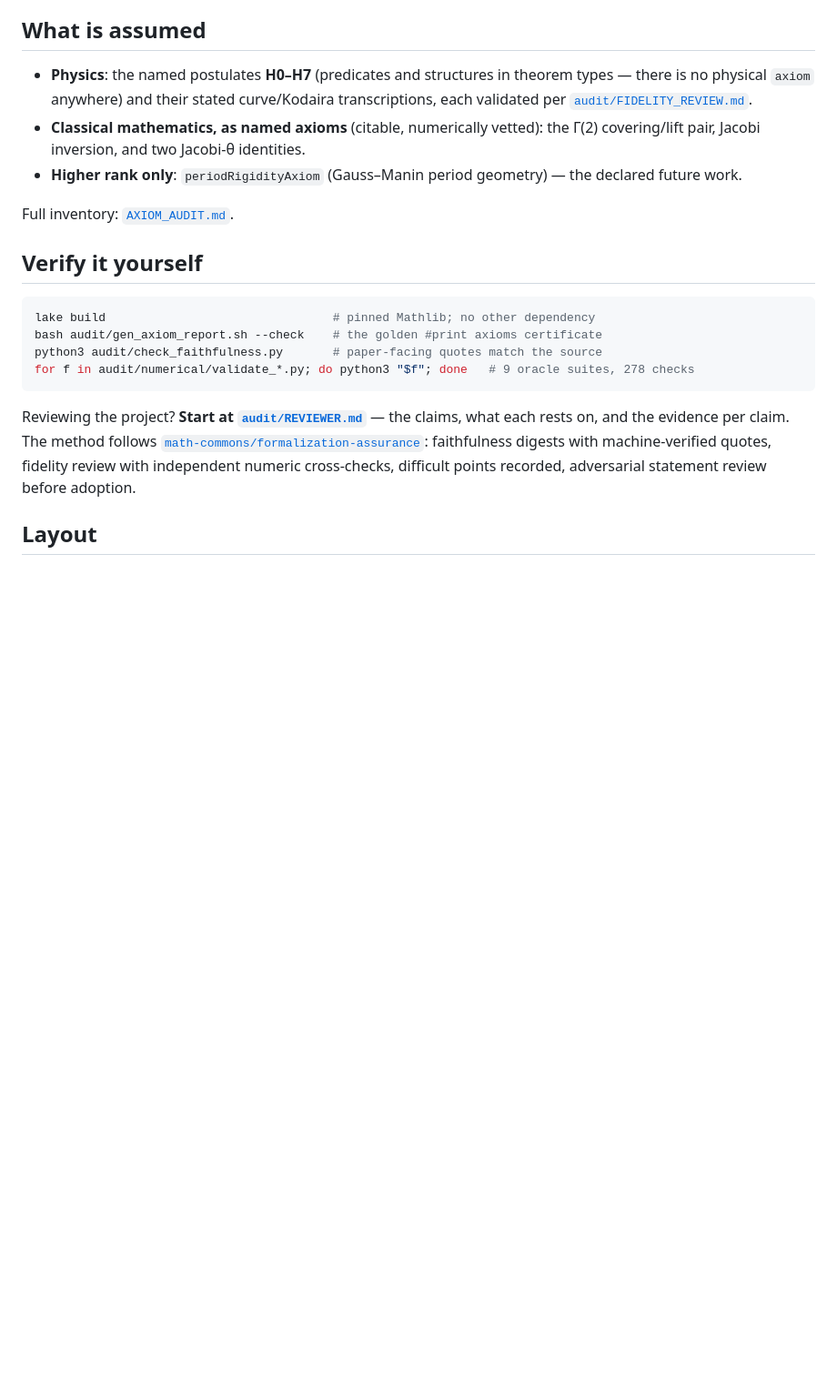
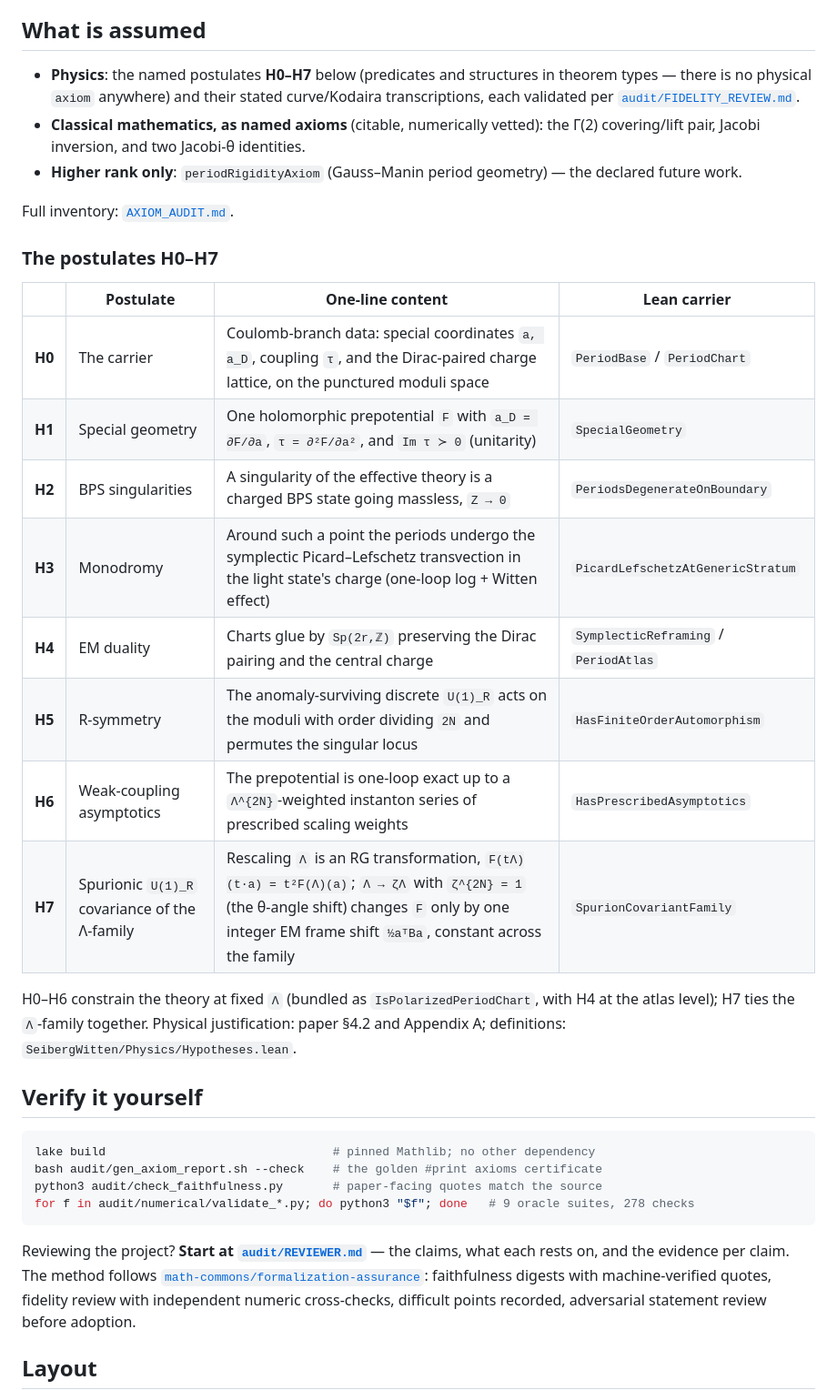
Before and after one commit to mrdouglasny/seiberg-witten, a Markdown page: README.md, the part around the change. Shown at 91% size. GitHub-like rendering; blank space fills up the shorter version.

```diff
--- a/README.md
+++ b/README.md
@@ -49,9 +49,9 @@ discharge is future work.
 
 ## What is assumed
 
-- **Physics**: the named postulates **H0–H7** (predicates and structures in theorem
-  types — there is no physical `axiom` anywhere) and their stated curve/Kodaira
-  transcriptions, each validated per
+- **Physics**: the named postulates **H0–H7** below (predicates and structures in
+  theorem types — there is no physical `axiom` anywhere) and their stated
+  curve/Kodaira transcriptions, each validated per
   [`audit/FIDELITY_REVIEW.md`](audit/FIDELITY_REVIEW.md).
 - **Classical mathematics, as named axioms** (citable, numerically vetted): the Γ(2)
   covering/lift pair, Jacobi inversion, and two Jacobi-θ identities.
@@ -59,6 +59,23 @@ discharge is future work.
   declared future work.
 
 Full inventory: [`AXIOM_AUDIT.md`](AXIOM_AUDIT.md).
+
+### The postulates H0–H7
+
+| | Postulate | One-line content | Lean carrier |
+|---|---|---|---|
+| **H0** | The carrier | Coulomb-branch data: special coordinates `a, a_D`, coupling `τ`, and the Dirac-paired charge lattice, on the punctured moduli space | `PeriodBase` / `PeriodChart` |
+| **H1** | Special geometry | One holomorphic prepotential `F` with `a_D = ∂F/∂a`, `τ = ∂²F/∂a²`, and `Im τ ≻ 0` (unitarity) | `SpecialGeometry` |
+| **H2** | BPS singularities | A singularity of the effective theory is a charged BPS state going massless, `Z → 0` | `PeriodsDegenerateOnBoundary` |
+| **H3** | Monodromy | Around such a point the periods undergo the symplectic Picard–Lefschetz transvection in the light state's charge (one-loop log + Witten effect) | `PicardLefschetzAtGenericStratum` |
+| **H4** | EM duality | Charts glue by `Sp(2r,ℤ)` preserving the Dirac pairing and the central charge | `SymplecticReframing` / `PeriodAtlas` |
+| **H5** | R-symmetry | The anomaly-surviving discrete `U(1)_R` acts on the moduli with order dividing `2N` and permutes the singular locus | `HasFiniteOrderAutomorphism` |
+| **H6** | Weak-coupling asymptotics | The prepotential is one-loop exact up to a `Λ^{2N}`-weighted instanton series of prescribed scaling weights | `HasPrescribedAsymptotics` |
+| **H7** | Spurionic `U(1)_R` covariance of the Λ-family | Rescaling `Λ` is an RG transformation, `F(tΛ)(t·a) = t²F(Λ)(a)`; `Λ → ζΛ` with `ζ^{2N} = 1` (the θ-angle shift) changes `F` only by one integer EM frame shift `½aᵀBa`, constant across the family | `SpurionCovariantFamily` |
+
+H0–H6 constrain the theory at fixed `Λ` (bundled as `IsPolarizedPeriodChart`, with H4
+at the atlas level); H7 ties the `Λ`-family together. Physical justification: paper
+§4.2 and Appendix A; definitions: `SeibergWitten/Physics/Hypotheses.lean`.
 
 ## Verify it yourself
 
```
Also changed, not shown: audit/REVIEWER.md (+18 -17 lines).
